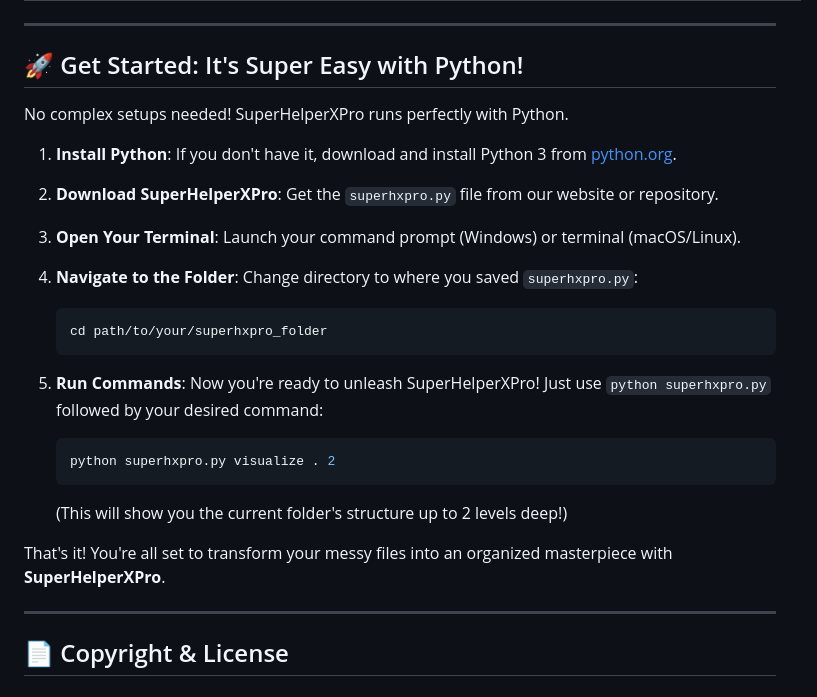
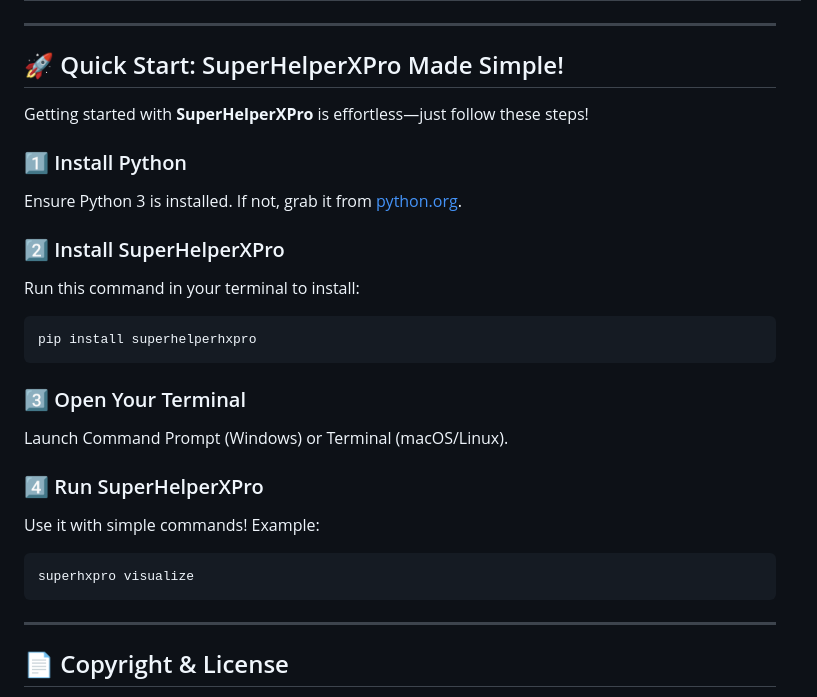
Before and after one commit to Suresh-pyhobbyist/superhelperhxpro, a Markdown page: docs/readme.md, the part around the change. Drawn GitHub-style.

````diff
--- a/docs/readme.md
+++ b/docs/readme.md
@@ -36,31 +36,27 @@ Discover the incredible capabilities SuperHelperXPro brings to your daily file m
 
 -----
 
-## 🚀 Get Started: It's Super Easy with Python\!
+## 🚀 Quick Start: SuperHelperXPro Made Simple!
 
-No complex setups needed\! SuperHelperXPro runs perfectly with Python.
+Getting started with **SuperHelperXPro** is effortless—just follow these steps!
 
-1.  **Install Python**: If you don't have it, download and install Python 3 from [python.org](https://www.python.org/downloads/).
+### 1️⃣ Install Python
+Ensure Python 3 is installed. If not, grab it from [python.org](https://www.python.org/downloads/).
 
-2.  **Download SuperHelperXPro**: Get the `superhxpro.py` file from our website or repository.
+### 2️⃣ Install SuperHelperXPro
+Run this command in your terminal to install:
+```bash
+pip install superhelperhxpro
+```
 
-3.  **Open Your Terminal**: Launch your command prompt (Windows) or terminal (macOS/Linux).
+### 3️⃣ Open Your Terminal
+Launch Command Prompt (Windows) or Terminal (macOS/Linux).
 
-4.  **Navigate to the Folder**: Change directory to where you saved `superhxpro.py`:
-
-    ```bash
-    cd path/to/your/superhxpro_folder
-    ```
-
-5.  **Run Commands**: Now you're ready to unleash SuperHelperXPro\! Just use `python superhxpro.py` followed by your desired command:
-
-    ```bash
-    python superhxpro.py visualize . 2
-    ```
-
-    (This will show you the current folder's structure up to 2 levels deep\!)
-
-That's it\! You're all set to transform your messy files into an organized masterpiece with **SuperHelperXPro**.
+### 4️⃣ Run SuperHelperXPro
+Use it with simple commands! Example:
+```bash
+superhxpro visualize
+```
 
 -----
 
````
